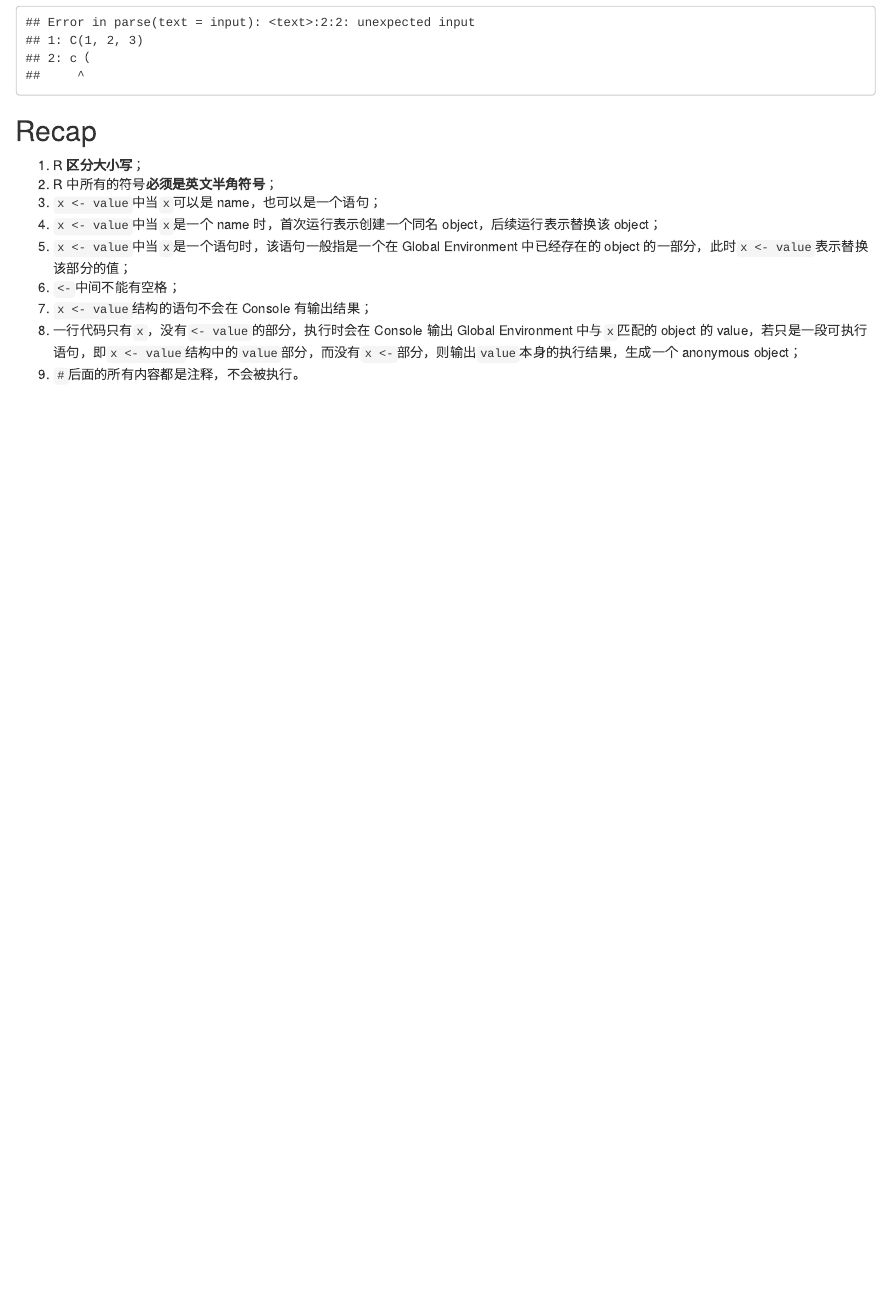
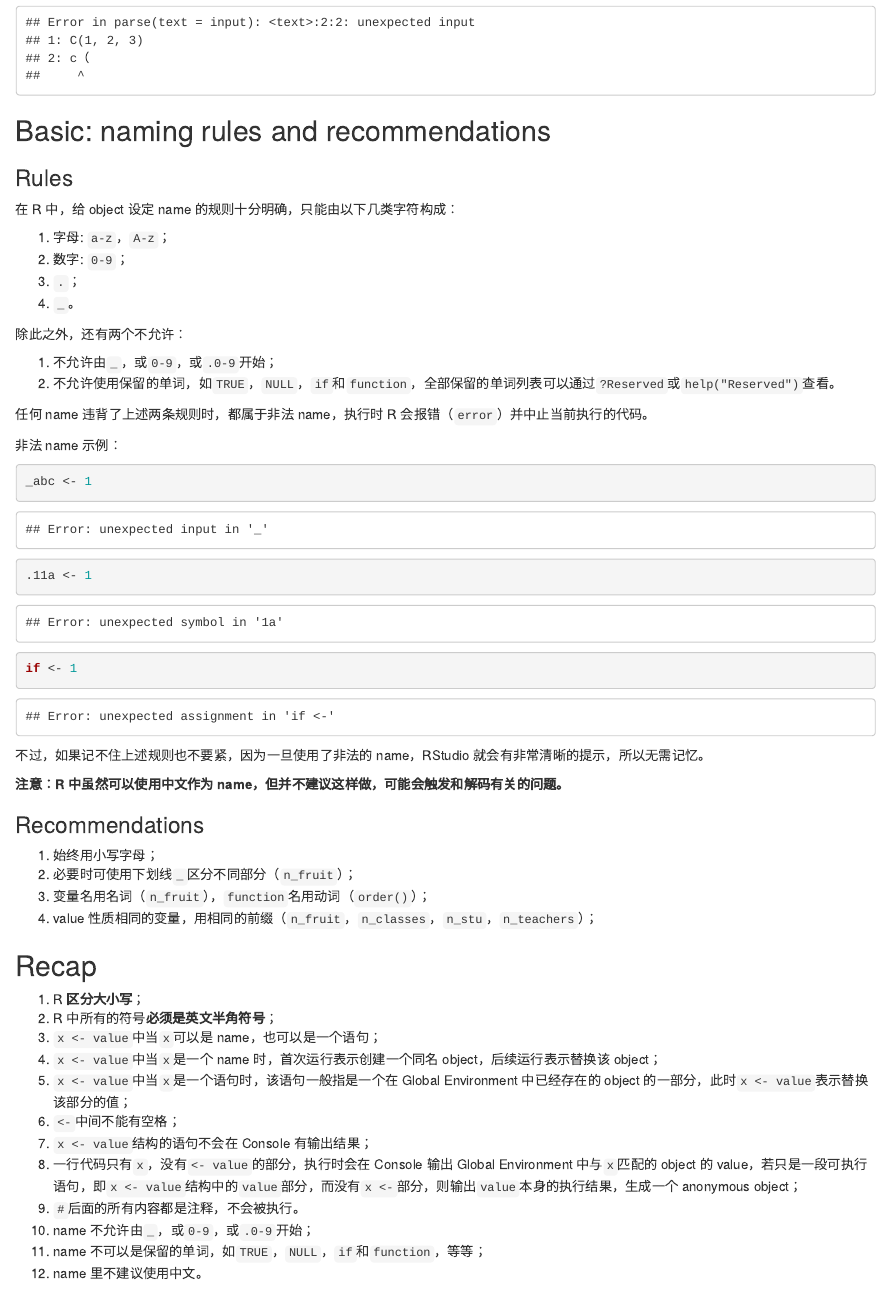
Before and after one commit to NewbieToEverything/R-from-basic-to-advance, an R Markdown document (02-basic-03-x-value.Rmd): the page in a window 1100 px wide, from 2160 px down. Rendered offline with R 4.5, knitr and Pandoc, with nearby package versions; drawn as R Markdown's standard HTML page in place of the format the file asks for.

Commit message:
Add naming rule and recommendations

````diff
--- a/02-basic-03-x-value.Rmd
+++ b/02-basic-03-x-value.Rmd
@@ -102,6 +102,61 @@ var_vec <- c(1, 2, 3)
 mean(var_Vec)
 ```
 
+## Basic: naming rules and recommendations {#naming-rule-recommendation}
+
+### Rules
+
+在 R 中，给 object 设定 name 的规则十分明确，只能由以下几类字符构成：
+
+1. 字母: `a-z`，`A-z`；
+2. 数字: `0-9`；
+3. `.`；
+4. `_`。
+
+除此之外，还有两个不允许：
+
+1. 不允许由`_`，或`0-9`，或`.0-9`开始；
+2. 不允许使用保留的单词，如`TRUE`，`NULL`，`if`和`function`，全部保留的单词列表可以通过`?Reserved`或`help("Reserved")`查看。
+
+任何 name 违背了上述两条规则时，都属于非法 name，执行时 R 会报错（`error`）并中止当前执行的代码。
+
+非法 name 示例：
+
+```{r eval = FALSE}
+_abc <- 1
+```
+
+```{r echo = FALSE}
+cat("Error: unexpected input in '_'")
+```
+
+```{r eval = FALSE}
+.11a <- 1
+```
+
+```{r echo = FALSE}
+cat("Error: unexpected symbol in '1a'")
+```
+
+```{r eval = FALSE}
+if <- 1
+```
+
+```{r echo = FALSE}
+cat("Error: unexpected assignment in 'if <-'")
+```
+
+不过，如果记不住上述规则也不要紧，因为一旦使用了非法的 name，RStudio 就会有非常清晰的提示，所以无需记忆。
+
+**注意：R 中虽然可以使用中文作为 name，但并不建议这样做，可能会触发和解码有关的问题。**
+
+
+### Recommendations
+
+1. 始终用小写字母；
+2. 必要时可使用下划线`_`区分不同部分（`n_fruit`）；
+3. 变量名用名词（`n_fruit`），`function`名用动词（`order()`）；
+4. value 性质相同的变量，用相同的前缀（`n_fruit`，`n_classes`，`n_stu`，`n_teachers`）；
 
 ## Recap
 
@@ -114,3 +169,6 @@ mean(var_Vec)
 7. `x <- value`结构的语句不会在 Console 有输出结果；
 8. 一行代码只有`x`，没有`<- value`的部分，执行时会在 Console 输出 Global Environment 中与`x`匹配的 object 的 value，若只是一段可执行语句，即`x <- value`结构中的`value`部分，而没有`x <-`部分，则输出`value`本身的执行结果，生成一个 anonymous object；
 9. `#`后面的所有内容都是注释，不会被执行。
+10. name 不允许由`_`，或`0-9`，或`.0-9`开始；
+11. name 不可以是保留的单词，如`TRUE`，`NULL`，`if`和`function`，等等；
+12. name 里不建议使用中文。
````
